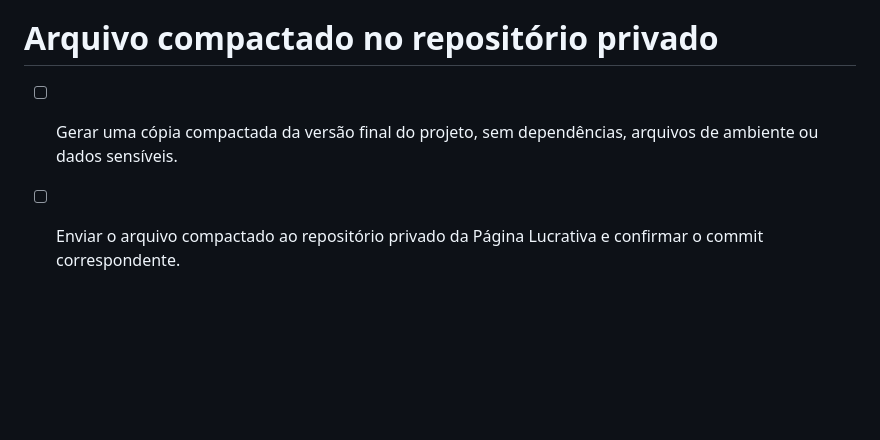
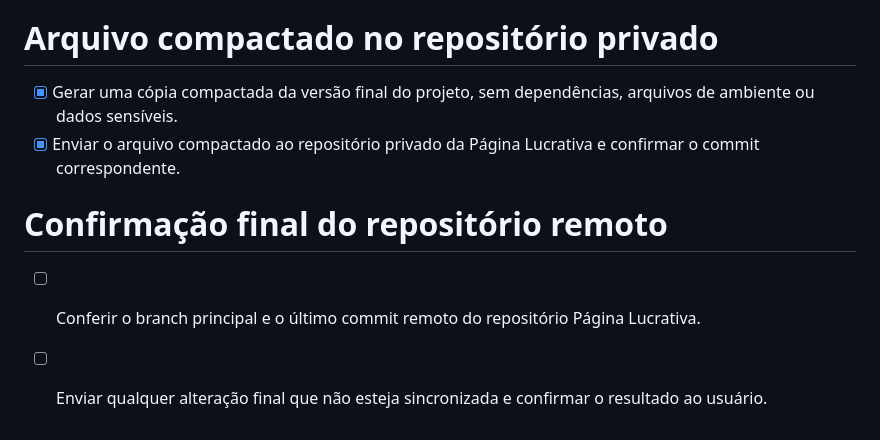
Before and after one commit to sistemacodigolucrativo/pagina-lucrativa-consolidada, a Markdown page: todo.md, the part around one of its changes. Drawn GitHub-style; blank space fills up the shorter version.

```diff
--- a/todo.md
+++ b/todo.md
@@ -95,5 +95,10 @@
 
 # Arquivo compactado no repositório privado
 
-- [ ] Gerar uma cópia compactada da versão final do projeto, sem dependências, arquivos de ambiente ou dados sensíveis.
-- [ ] Enviar o arquivo compactado ao repositório privado da Página Lucrativa e confirmar o commit correspondente.
+- [x] Gerar uma cópia compactada da versão final do projeto, sem dependências, arquivos de ambiente ou dados sensíveis.
+- [x] Enviar o arquivo compactado ao repositório privado da Página Lucrativa e confirmar o commit correspondente.
+
+# Confirmação final do repositório remoto
+
+- [ ] Conferir o branch principal e o último commit remoto do repositório Página Lucrativa.
+- [ ] Enviar qualquer alteração final que não esteja sincronizada e confirmar o resultado ao usuário.
```
Also changed, not shown: other parts of todo.md (+1 -1 lines), comparativo-final.md (added, +24 -0 lines).
